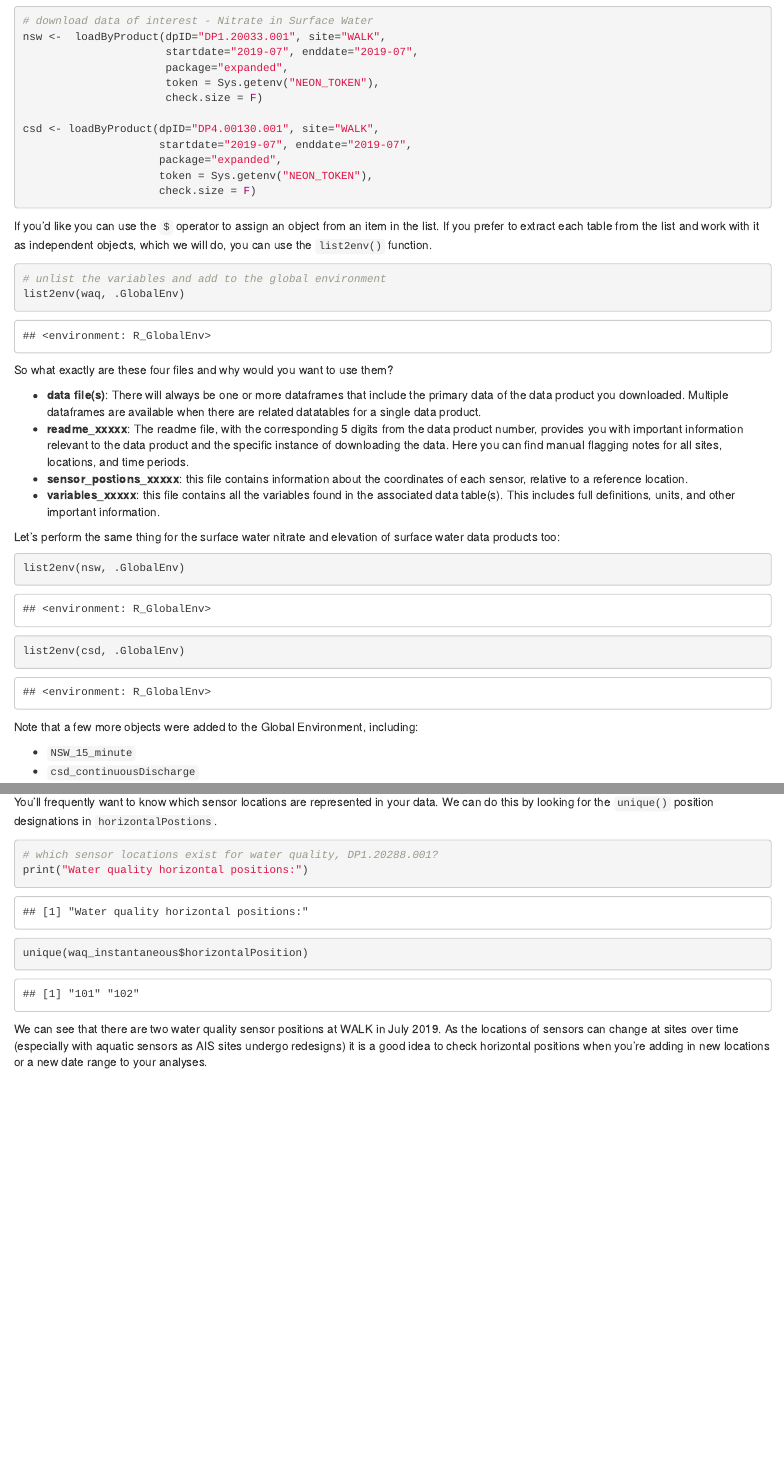
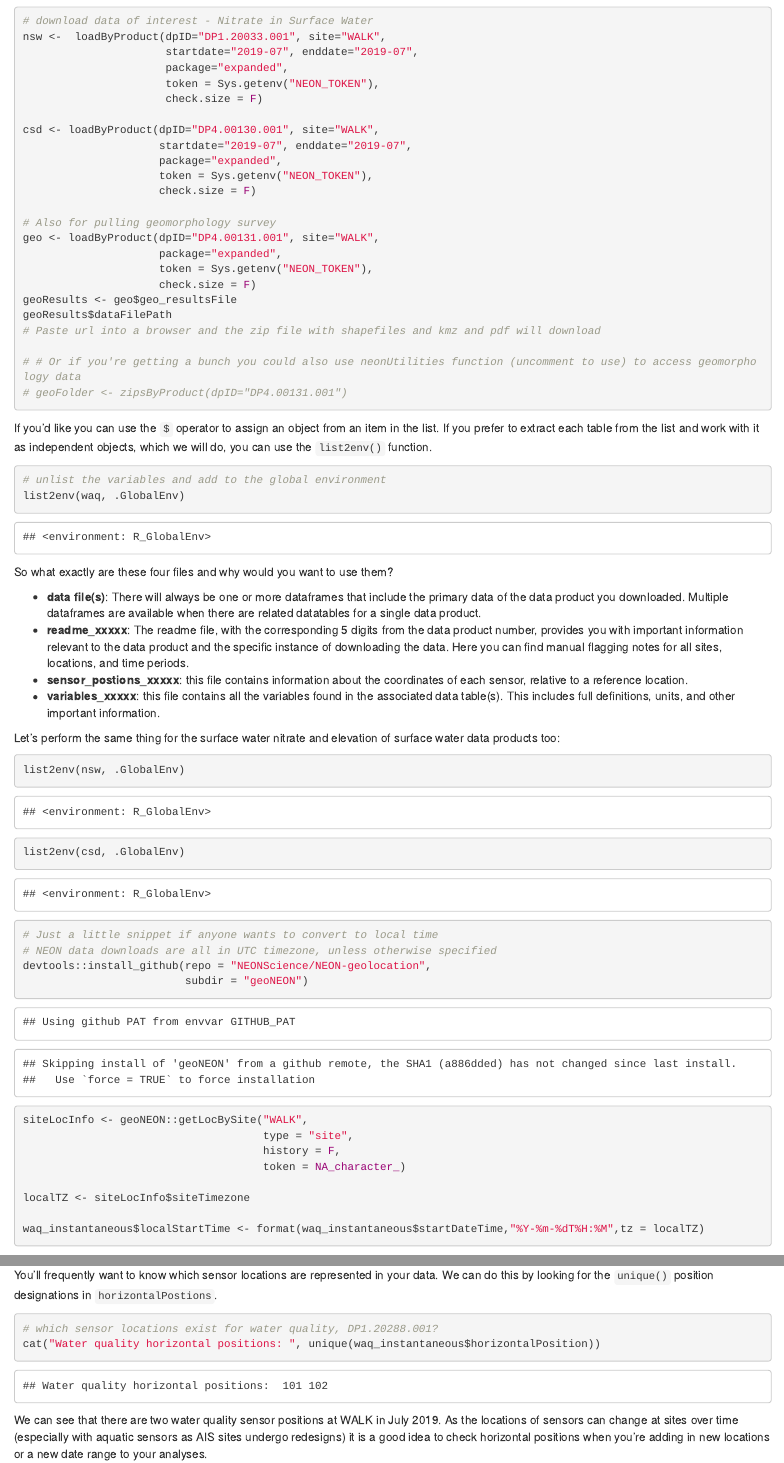
Before and after one commit to NEONScience/WORKSHOP-JASM-2022-AIS, an R Markdown document (NEON-AIS-JASM-2022.Rmd): the page in a window 1100 px wide, from 4270 px down before the commit and from 3790 px down after it, so that both start at the same text, and a second part further down, joined at a grey line. The pictures show the output file NEON-AIS-JASM-2022.html that the author committed with the source, opened offline.

Commit message:
Changes following the workshop

````diff
--- a/NEON-AIS-JASM-2022.Rmd
+++ b/NEON-AIS-JASM-2022.Rmd
@@ -281,6 +281,18 @@ csd <- loadByProduct(dpID="DP4.00130.001", site="WALK",
                      token = Sys.getenv("NEON_TOKEN"),
                      check.size = F)
 
+# Also for pulling geomorphology survey
+geo <- loadByProduct(dpID="DP4.00131.001", site="WALK",
+                     package="expanded",
+                     token = Sys.getenv("NEON_TOKEN"),
+                     check.size = F)
+geoResults <- geo$geo_resultsFile
+geoResults$dataFilePath
+# Paste url into a browser and the zip file with shapefiles and kmz and pdf will download
+
+# # Or if you're getting a bunch you could also use neonUtilities function (uncomment to use) to access geomorphology data
+# geoFolder <- zipsByProduct(dpID="DP4.00131.001")
+
 ```
 
 If you'd like you can use the `$` operator to assign an object from an item in
@@ -311,6 +322,23 @@ surface water data products too:
 ```{r unlist-remainder}
 list2env(nsw, .GlobalEnv)
 list2env(csd, .GlobalEnv)
+```
+
+```{r site-timezone-info}
+# Just a little snippet if anyone wants to convert to local time
+# NEON data downloads are all in UTC timezone, unless otherwise specified
+devtools::install_github(repo = "NEONScience/NEON-geolocation",
+                         subdir = "geoNEON")
+
+siteLocInfo <- geoNEON::getLocBySite("WALK",
+                                     type = "site",
+                                     history = F,
+                                     token = NA_character_)
+
+localTZ <- siteLocInfo$siteTimezone
+
+waq_instantaneous$localStartTime <- format(waq_instantaneous$startDateTime,"%Y-%m-%dT%H:%M",tz = localTZ)
+
 ```
 
 Note that a few more objects were added to the Global Environment, including:
@@ -349,8 +377,8 @@ data. We can do this by looking for the `unique()` position designations in
 
 ```{r waq-hor-num-locations}
 # which sensor locations exist for water quality, DP1.20288.001?
-print("Water quality horizontal positions:")
-unique(waq_instantaneous$horizontalPosition)
+cat("Water quality horizontal positions: ", unique(waq_instantaneous$horizontalPosition))
+
 ```
 
 We can see that there are two water quality sensor positions at WALK in July 2019.
````
Also changed, not shown: NEON-AIS-JASM-2022.html, NEON-AIS-JASM-2022.Rmd (24 more changed lines).
